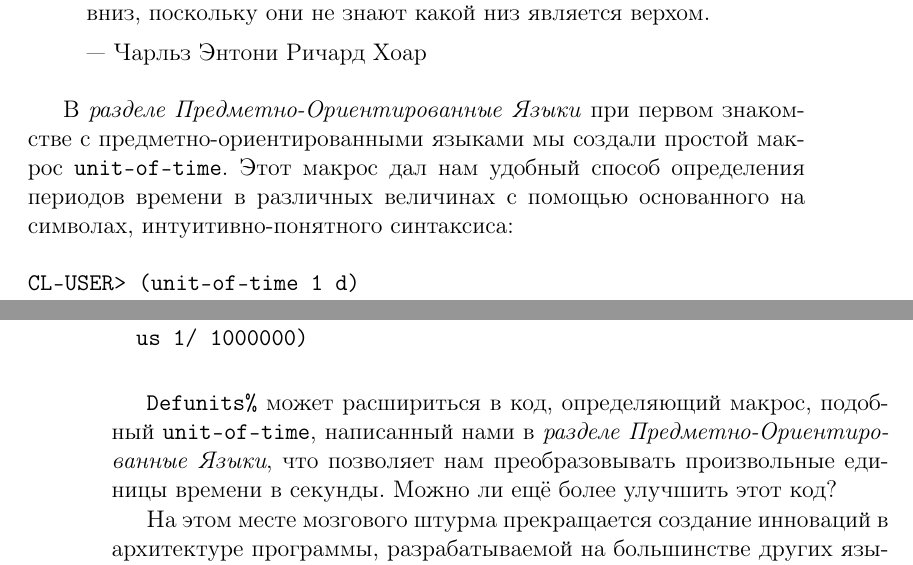
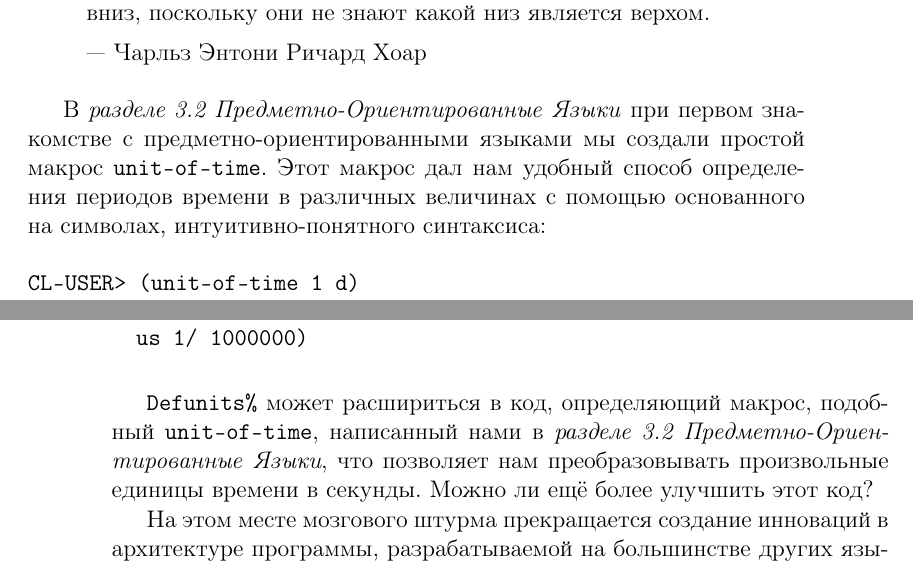
Before and after one commit to CharlzKlug/rulol, a LaTeX book (rulol.tex, which reads programs_that_program.tex): two parts of pages 117 and 118 of 378, joined at a grey line, cut so that both start at the same text. Compiled offline with pdfLaTeX.

Commit message:
Added references to the chapter Programs That Program.

```diff
--- a/programs_that_program.tex
+++ b/programs_that_program.tex
@@ -62,7 +62,7 @@ Source form:
 --- Чарльз Энтони Ричард Хоар\index{Хоар, Чарльз Энтони Ричард}
 \end{quote}
 
-В \emph{разделе Предметно-Ориентированные Языки} при первом знакомстве с предметно-ориентированными языками мы создали простой макрос \verb"unit-of-time". Этот макрос дал нам удобный способ определения периодов времени в различных величинах с помощью основанного на символах, интуитивно-понятного синтаксиса:
+В \emph{разделе~\ref{section_domain_specific_languages} Предметно-Ориентированные Языки} при первом знакомстве с предметно-ориентированными языками мы создали простой макрос \verb"unit-of-time". Этот макрос дал нам удобный способ определения периодов времени в различных величинах с помощью основанного на символах, интуитивно-понятного синтаксиса:
 
 \begin{verbatim}
 CL-USER> (unit-of-time 1 d)
@@ -90,7 +90,7 @@ CL-USER> (unit-of-time 1 d)
   us 1/ 1000000)
 \end{verbatim}
 
-\verb"Defunits%" может расшириться в код, определяющий макрос, подобный \verb"unit-of-time", написанный нами в \emph{разделе Пред\-мет\-но-Ориен\-ти\-ро\-ван\-ные Языки}, что позволяет нам преобразовывать произвольные единицы времени в секунды. Можно ли ещё более улучшить этот код?
+\verb"Defunits%" может расшириться в код, определяющий макрос, подобный \verb"unit-of-time", написанный нами в \emph{разделе~\ref{section_domain_specific_languages} Пред\-мет\-но-Ориен\-ти\-ро\-ван\-ные Языки}, что позволяет нам преобразовывать произвольные единицы времени в секунды. Можно ли ещё более улучшить этот код?
 
 На этом месте мозгового штурма прекращается создание инноваций в архитектуре программы, разрабатываемой на большинстве других языков. Мы всего лишь создали способ применения множителей для различных единиц измерения в код, позволяющий нам преобразовать единицы измерения в удобный нам вид. Но, профессиональный лисп программист определит, что это преобразование --- программа, следовательно, может быть расширена через те-же приёмы, что применяются для расширения обычных лисп программ.
 
```
Also changed, not shown: programs_that_program.tex (6 more changed lines).
